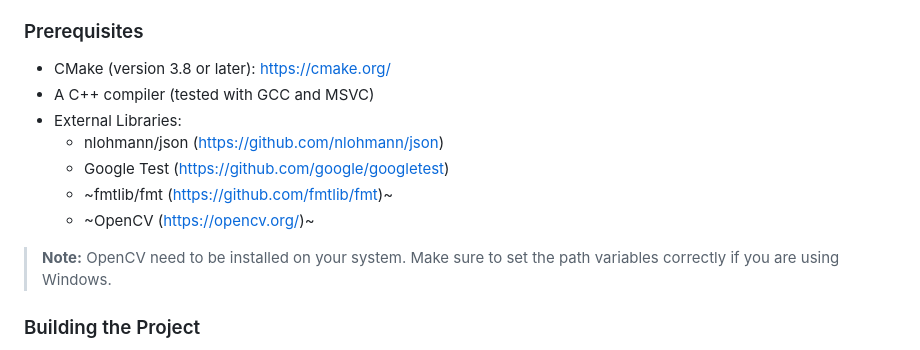
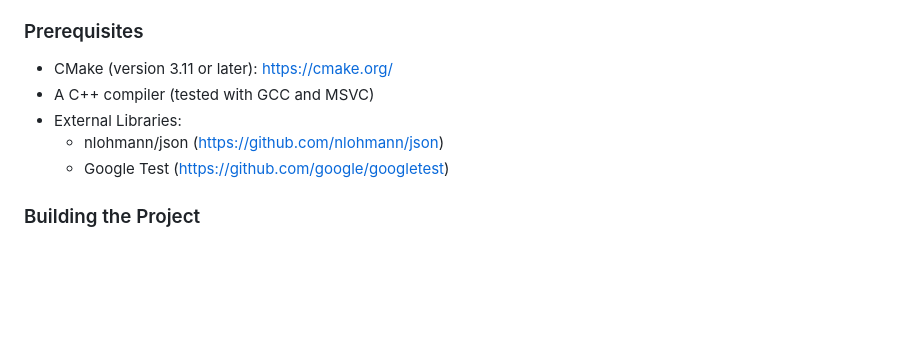
Before and after one commit to sabari245/CustomRuntime, a Markdown page: README.md, the part around the change. Rendered like a GitHub page; blank space fills up the shorter version.

Commit message:
changed the cmake version number from 3.8 to 3.11 in readme; removed the unnecessary libraries from the readme

```diff
--- a/README.md
+++ b/README.md
@@ -4,15 +4,11 @@ This project contains a custom runtime system built using C++. It implements a c
 
 ### Prerequisites
 
-* CMake (version 3.8 or later): [https://cmake.org/](https://cmake.org/)
+* CMake (version 3.11 or later): [https://cmake.org/](https://cmake.org/)
 * A C++ compiler (tested with GCC and MSVC)
 * External Libraries:
     * nlohmann/json ([https://github.com/nlohmann/json](https://github.com/nlohmann/json))
     * Google Test ([https://github.com/google/googletest](https://github.com/google/googletest))
-    * ~fmtlib/fmt ([https://github.com/fmtlib/fmt](https://github.com/fmtlib/fmt))~
-    * ~OpenCV ([https://opencv.org/](https://opencv.org/))~
-
-> **Note:** OpenCV need to be installed on your system. Make sure to set the path variables correctly if you are using Windows.
 
 ### Building the Project
 
```
